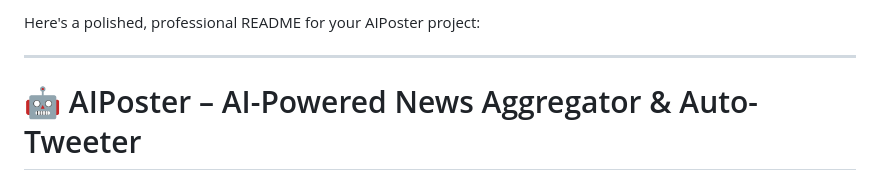
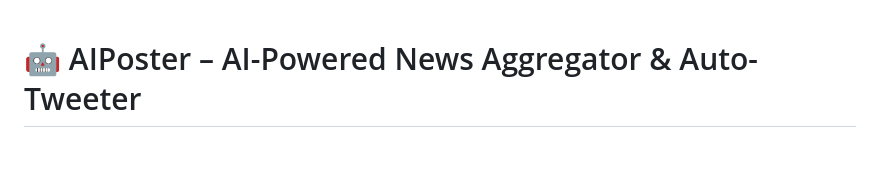
Before and after one commit to satyy2301/AiPoster, a Markdown page: README.md, the part around the change. GitHub-like rendering; blank space fills up the shorter version.

```diff
--- a/README.md
+++ b/README.md
@@ -1,6 +1,3 @@
-Here's a polished, professional README for your AIPoster project:
-
----
 
 # 🤖 AIPoster – AI-Powered News Aggregator & Auto-Tweeter
 
```
